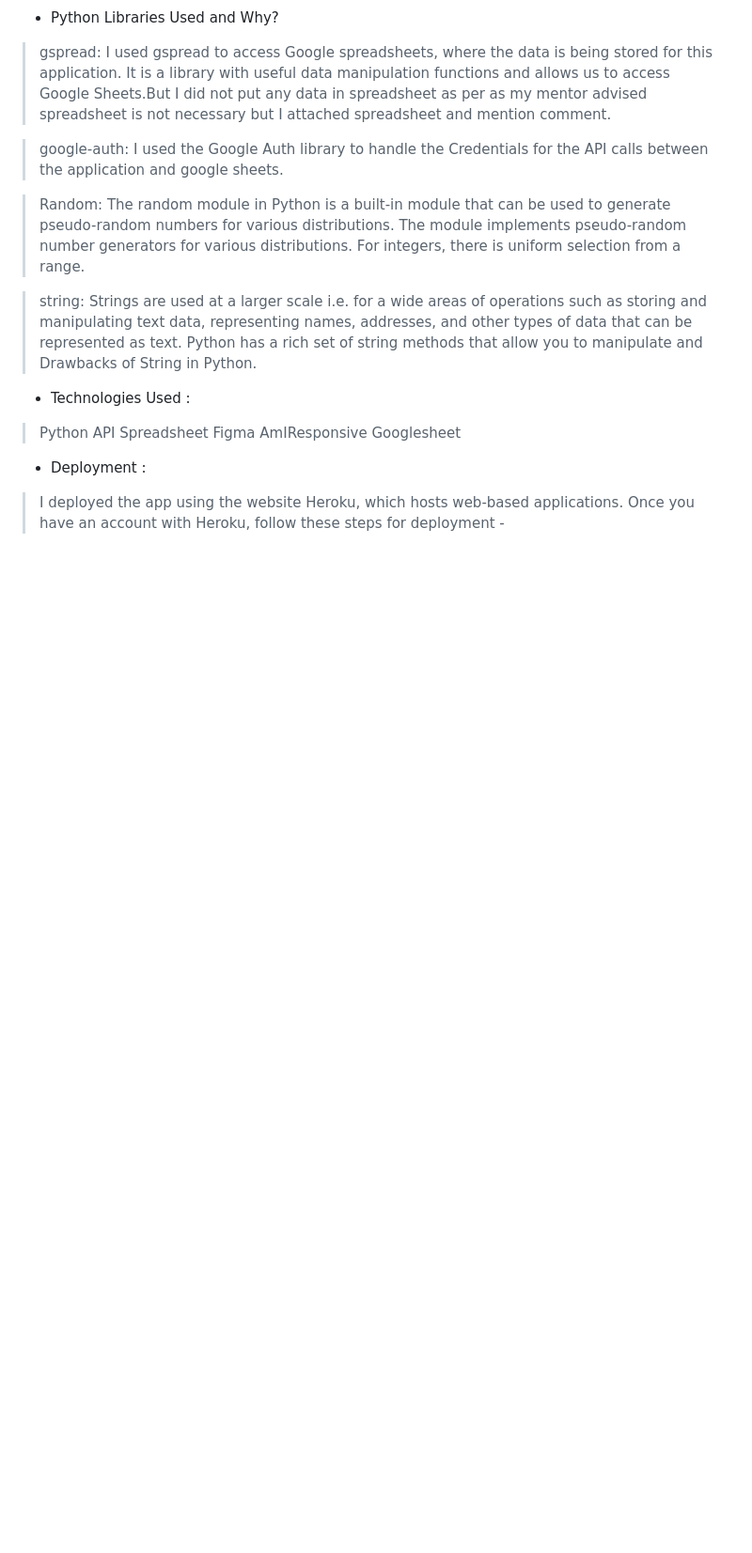
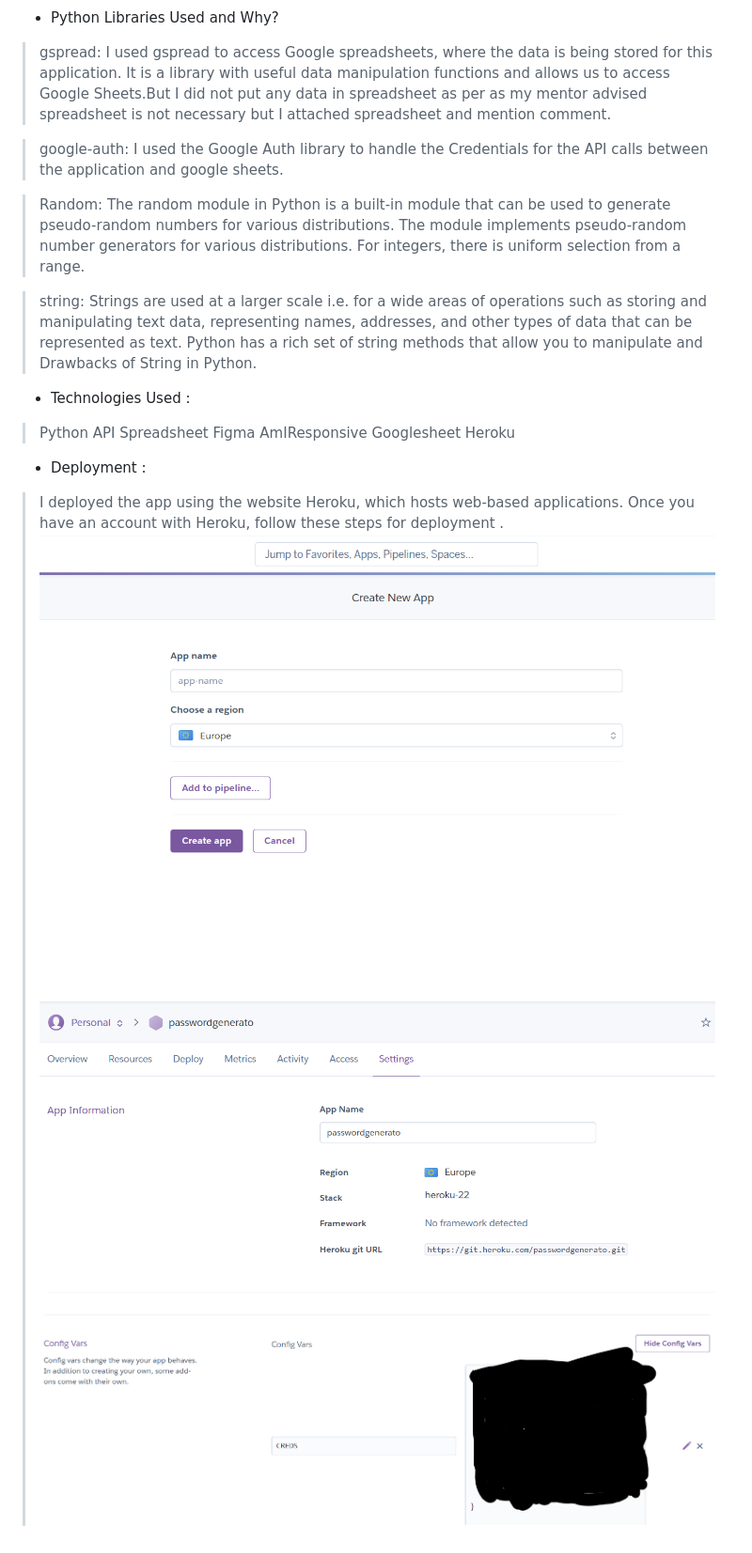
Before and after one commit to Seemavij/password_generator, a Markdown page: README.md, the part around the change. Shown: that part at 94% size. Rendered like a GitHub page; pictures changed too: Assets/images/password.14.png (added), Assets/images/password.15.png (added), Assets/images/password.16.png (added); blank space fills up the shorter version.

Commit message:
add images

```diff
--- a/README.md
+++ b/README.md
@@ -85,12 +85,17 @@
 of String in Python.
 
 * Technologies Used :
+
 >Python
 >API
 >Spreadsheet
 >Figma
 >AmIResponsive
 >Googlesheet
+>Heroku
 
 * Deployment :
->I deployed the app using the website Heroku, which hosts web-based applications. Once you have an account with Heroku, follow these steps for deployment -
+>I deployed the app using the website Heroku, which hosts web-based applications. Once you have an account with Heroku, follow these steps for deployment .
+![screenshot](Assets/images/password.14.png)
+![screenshot](Assets/images/password.15.png)
+![screenshot](Assets/images/password.16.png)
```
